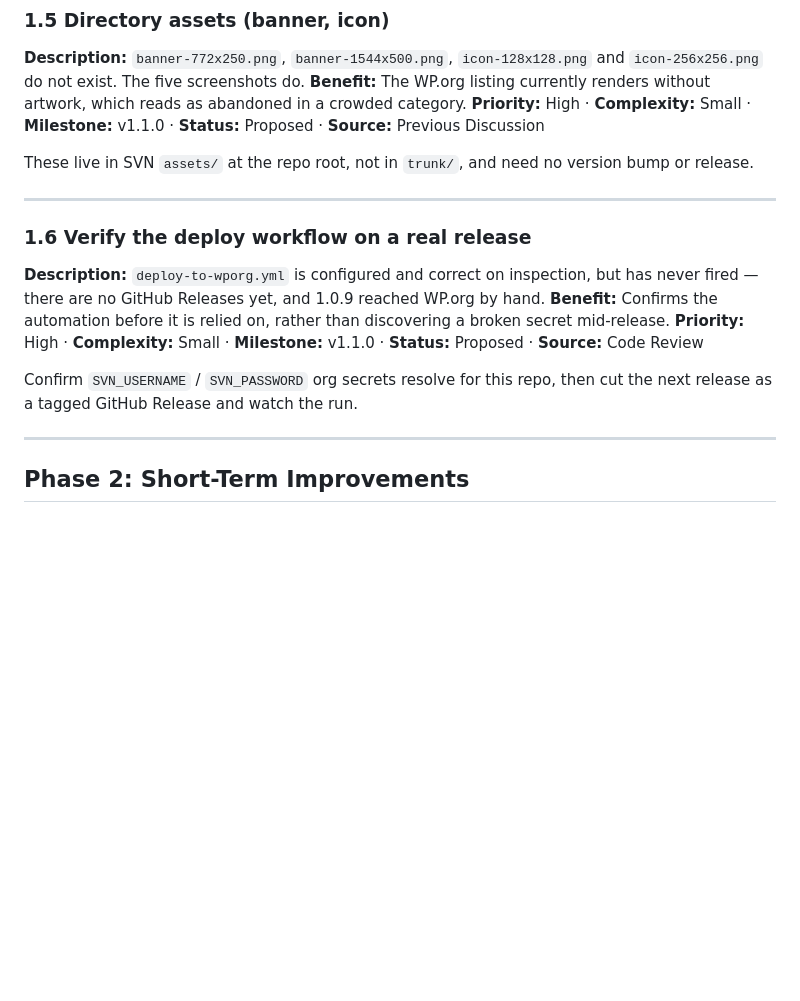
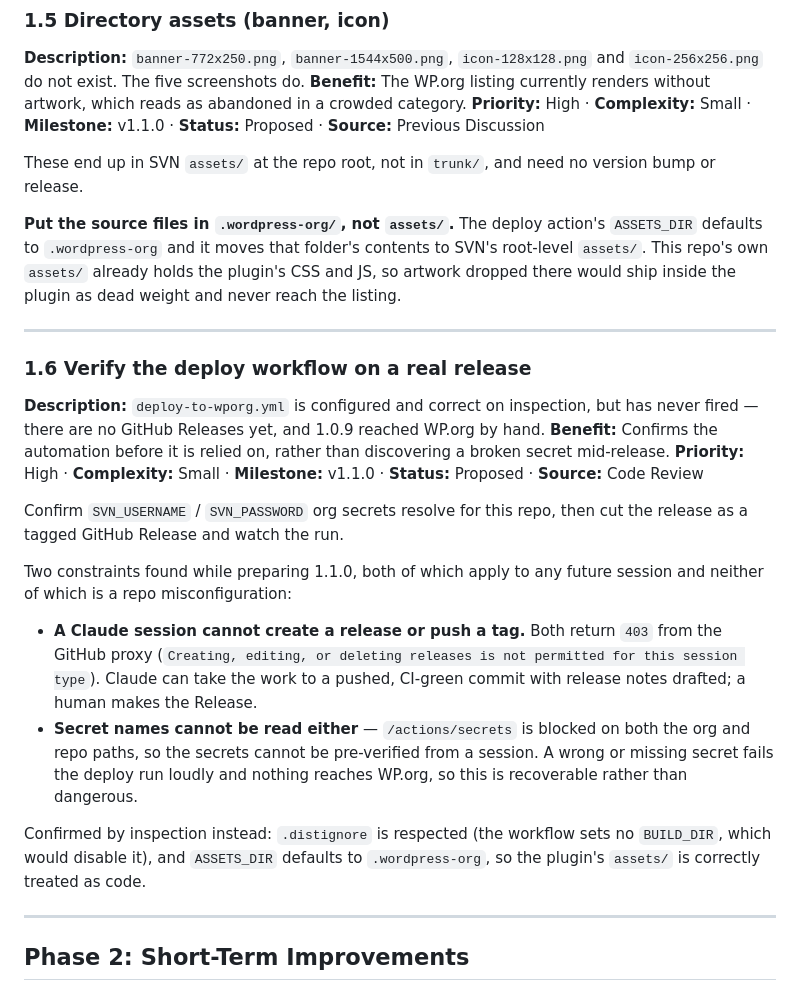
Before and after one commit to Unstoppable-Solutions/unstoppable-share-buttons, a Markdown page: ROADMAP.md, the part around the change. GitHub-like rendering; blank space fills up the shorter version.

Commit message:
Correct the directory-assets path in ROADMAP 1.5
Item 1.5 said the banner and icon live in SVN assets/ at the repo root, which
is true of SVN but not of this repo. The deploy action's ASSETS_DIR defaults to
.wordpress-org, and this repo's assets/ already holds the plugin's CSS and JS,
so artwork put there would have shipped inside the plugin and never appeared on
the listing. Says .wordpress-org/ explicitly, with the reason.

Records under 1.6 what preparing 1.1.0 established: a Claude session cannot
create a release or push a tag (403 from the proxy), and cannot read secret
names to pre-verify the deploy. Also records the two things inspection did
settle — .distignore applies because no BUILD_DIR is set, and ASSETS_DIR does
not collide with assets/.

Documentation only. ROADMAP.md is in .distignore, so the 1.1.0 build is
byte-identical to the commit CI verified.

Co-Authored-By: Claude Opus 5 <noreply@anthropic.com>
Claude-Session: https://claude.ai/code/session_015xGGAvcSgviviAc6NjVrVh

```diff
--- a/ROADMAP.md
+++ b/ROADMAP.md
@@ -59,7 +59,13 @@ Verified 2026-10-23 against WooCommerce 11.2.1 and Elementor 4.3.5 on WordPress
 **Benefit:** The WP.org listing currently renders without artwork, which reads as abandoned in a crowded category.
 **Priority:** High · **Complexity:** Small · **Milestone:** v1.1.0 · **Status:** Proposed · **Source:** Previous Discussion
 
-These live in SVN `assets/` at the repo root, not in `trunk/`, and need no version bump or release.
+These end up in SVN `assets/` at the repo root, not in `trunk/`, and need no version bump or release.
+
+**Put the source files in `.wordpress-org/`, not `assets/`.** The deploy action's
+`ASSETS_DIR` defaults to `.wordpress-org` and it moves that folder's contents to
+SVN's root-level `assets/`. This repo's own `assets/` already holds the plugin's
+CSS and JS, so artwork dropped there would ship inside the plugin as dead weight
+and never reach the listing.
 
 ---
 
@@ -68,7 +74,23 @@ These live in SVN `assets/` at the repo root, not in `trunk/`, and need no versi
 **Benefit:** Confirms the automation before it is relied on, rather than discovering a broken secret mid-release.
 **Priority:** High · **Complexity:** Small · **Milestone:** v1.1.0 · **Status:** Proposed · **Source:** Code Review
 
-Confirm `SVN_USERNAME` / `SVN_PASSWORD` org secrets resolve for this repo, then cut the next release as a tagged GitHub Release and watch the run.
+Confirm `SVN_USERNAME` / `SVN_PASSWORD` org secrets resolve for this repo, then cut the release as a tagged GitHub Release and watch the run.
+
+Two constraints found while preparing 1.1.0, both of which apply to any future
+session and neither of which is a repo misconfiguration:
+
+- **A Claude session cannot create a release or push a tag.** Both return
+  `403` from the GitHub proxy (`Creating, editing, or deleting releases is not
+  permitted for this session type`). Claude can take the work to a pushed,
+  CI-green commit with release notes drafted; a human makes the Release.
+- **Secret names cannot be read either** — `/actions/secrets` is blocked on
+  both the org and repo paths, so the secrets cannot be pre-verified from a
+  session. A wrong or missing secret fails the deploy run loudly and nothing
+  reaches WP.org, so this is recoverable rather than dangerous.
+
+Confirmed by inspection instead: `.distignore` is respected (the workflow sets
+no `BUILD_DIR`, which would disable it), and `ASSETS_DIR` defaults to
+`.wordpress-org`, so the plugin's `assets/` is correctly treated as code.
 
 ---
 
```
